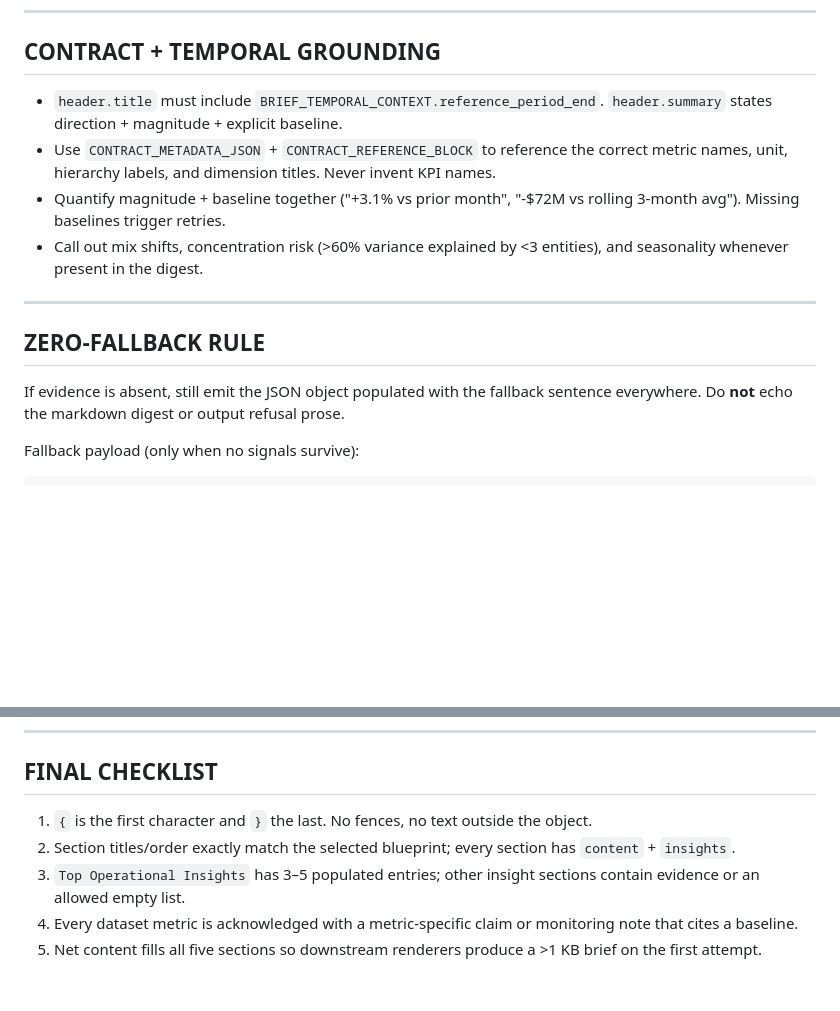
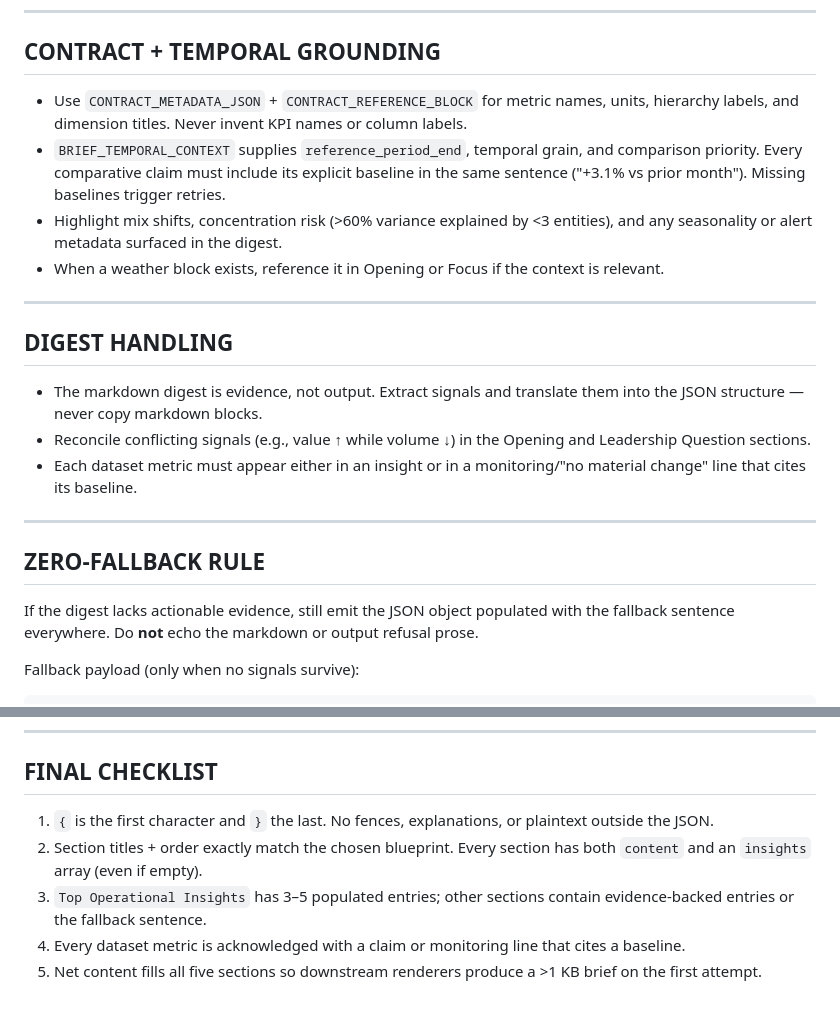
Before and after one commit to ty-hayes-82/data-analyst-agent, a Markdown page: config/prompts/executive_brief.md, 2 parts joined by grey strips. GitHub-like rendering; blank space fills up the shorter version.

````diff
--- a/config/prompts/executive_brief.md
+++ b/config/prompts/executive_brief.md
@@ -65,14 +60,20 @@ Every key is mandatory. `content` strings are ≤30 words. Mention every dataset
 
 ---
 ## CONTRACT + TEMPORAL GROUNDING
-- `header.title` must include `BRIEF_TEMPORAL_CONTEXT.reference_period_end`. `header.summary` states direction + magnitude + explicit baseline.
-- Use `CONTRACT_METADATA_JSON` + `CONTRACT_REFERENCE_BLOCK` to reference the correct metric names, unit, hierarchy labels, and dimension titles. Never invent KPI names.
-- Quantify magnitude + baseline together ("+3.1% vs prior month", "-$72M vs rolling 3-month avg"). Missing baselines trigger retries.
-- Call out mix shifts, concentration risk (>60% variance explained by <3 entities), and seasonality whenever present in the digest.
+- Use `CONTRACT_METADATA_JSON` + `CONTRACT_REFERENCE_BLOCK` for metric names, units, hierarchy labels, and dimension titles. Never invent KPI names or column labels.
+- `BRIEF_TEMPORAL_CONTEXT` supplies `reference_period_end`, temporal grain, and comparison priority. Every comparative claim must include its explicit baseline in the same sentence ("+3.1% vs prior month"). Missing baselines trigger retries.
+- Highlight mix shifts, concentration risk (>60% variance explained by <3 entities), and any seasonality or alert metadata surfaced in the digest.
+- When a weather block exists, reference it in Opening or Focus if the context is relevant.
+
+---
+## DIGEST HANDLING
+- The markdown digest is evidence, not output. Extract signals and translate them into the JSON structure — never copy markdown blocks.
+- Reconcile conflicting signals (e.g., value ↑ while volume ↓) in the Opening and Leadership Question sections.
+- Each dataset metric must appear either in an insight or in a monitoring/"no material change" line that cites its baseline.
 
 ---
 ## ZERO-FALLBACK RULE
-If evidence is absent, still emit the JSON object populated with the fallback sentence everywhere. Do **not** echo the markdown digest or output refusal prose.
+If the digest lacks actionable evidence, still emit the JSON object populated with the fallback sentence everywhere. Do **not** echo the markdown or output refusal prose.
 
 Fallback payload (only when no signals survive):
 ```json
@@ -99,8 +100,8 @@ Fallback payload (only when no signals survive):
 
 ---
 ## FINAL CHECKLIST
-1. `{` is the first character and `}` the last. No fences, no text outside the object.
-2. Section titles/order exactly match the selected blueprint; every section has `content` + `insights`.
-3. `Top Operational Insights` has 3–5 populated entries; other insight sections contain evidence or an allowed empty list.
-4. Every dataset metric is acknowledged with a metric-specific claim or monitoring note that cites a baseline.
+1. `{` is the first character and `}` the last. No fences, explanations, or plaintext outside the JSON.
+2. Section titles + order exactly match the chosen blueprint. Every section has both `content` and an `insights` array (even if empty).
+3. `Top Operational Insights` has 3–5 populated entries; other sections contain evidence-backed entries or the fallback sentence.
+4. Every dataset metric is acknowledged with a claim or monitoring line that cites a baseline.
 5. Net content fills all five sections so downstream renderers produce a >1 KB brief on the first attempt.
````
Also changed, not shown: other parts of config/prompts/executive_brief.md (+17 -22 lines).
